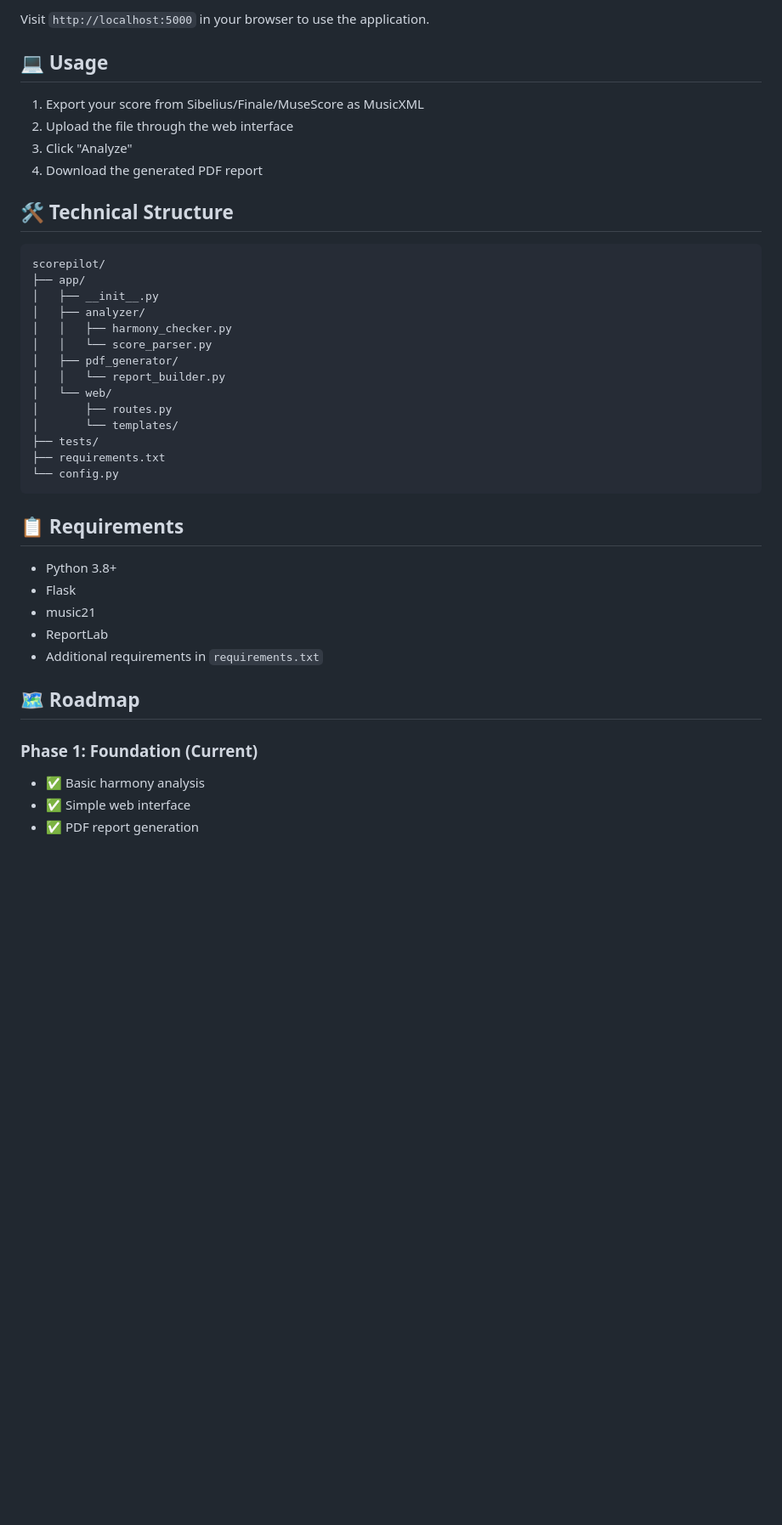
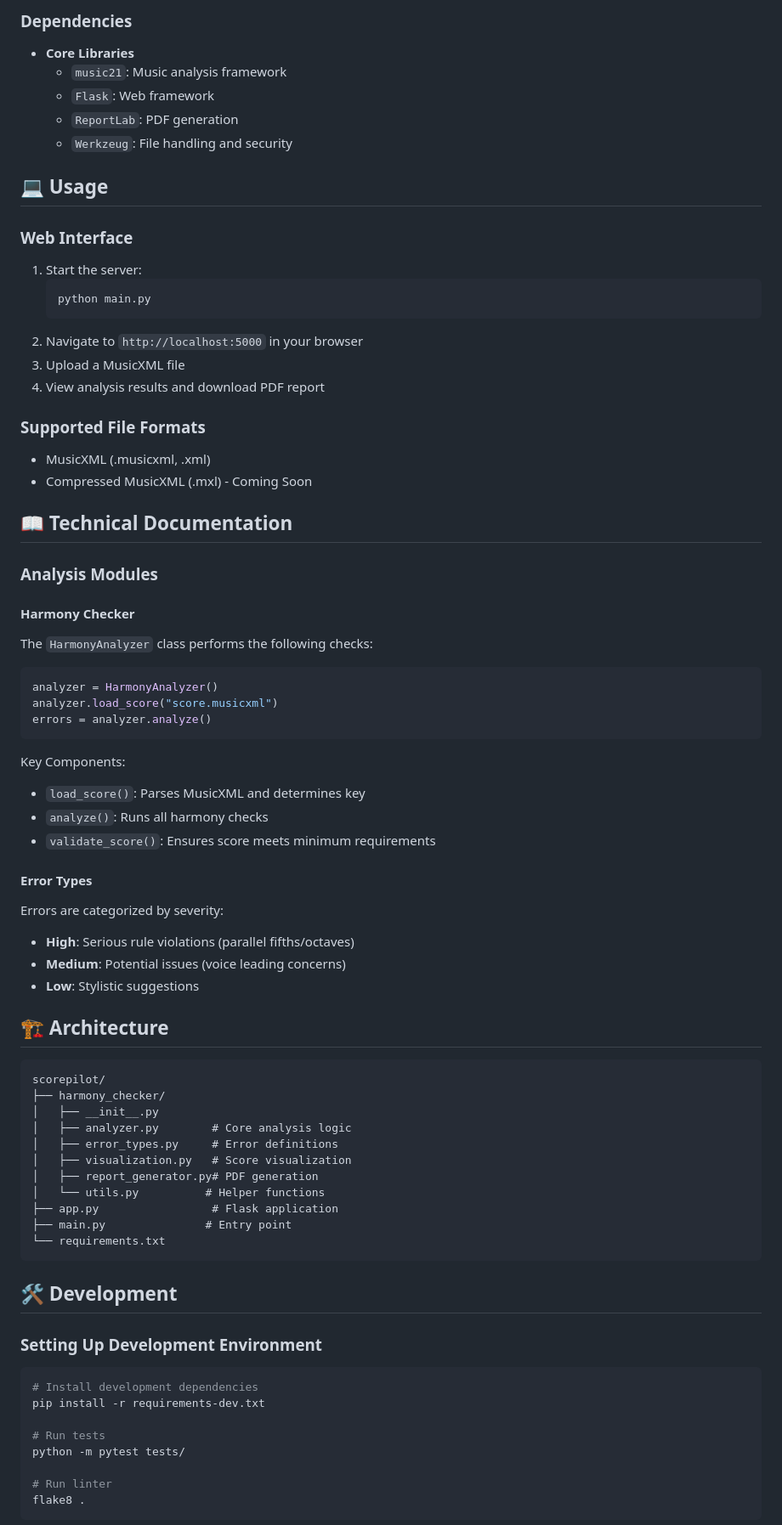
Before and after one commit to Luminare7/SCorePilot, a Markdown page: README.md, the part around one of its changes. Shown at 85% size. Drawn GitHub-style; blank space fills up the shorter version.

Commit message:
UpdatedReadme

````diff
--- a/README.md
+++ b/README.md
@@ -30,45 +73,77 @@ python app.py
 ```
 
-Visit `http://localhost:5000` in your browser to use the application.
+### Dependencies
+- **Core Libraries**
+  - `music21`: Music analysis framework
+  - `Flask`: Web framework
+  - `ReportLab`: PDF generation
+  - `Werkzeug`: File handling and security
 
 ## 💻 Usage
 
-1. Export your score from Sibelius/Finale/MuseScore as MusicXML
-2. Upload the file through the web interface
-3. Click "Analyze"
-4. Download the generated PDF report
+### Web Interface
+1. Start the server:
+   ```bash
+   python main.py
+   ```
+2. Navigate to `http://localhost:5000` in your browser
+3. Upload a MusicXML file
+4. View analysis results and download PDF report
 
-## 🛠 Technical Structure
+### Supported File Formats
+- MusicXML (.musicxml, .xml)
+- Compressed MusicXML (.mxl) - Coming Soon
+
+## 📖 Technical Documentation
+
+### Analysis Modules
+
+#### Harmony Checker
+The `HarmonyAnalyzer` class performs the following checks:
+```python
+analyzer = HarmonyAnalyzer()
+analyzer.load_score("score.musicxml")
+errors = analyzer.analyze()
+```
+
+Key Components:
+- `load_score()`: Parses MusicXML and determines key
+- `analyze()`: Runs all harmony checks
+- `validate_score()`: Ensures score meets minimum requirements
+
+#### Error Types
+Errors are categorized by severity:
+- **High**: Serious rule violations (parallel fifths/octaves)
+- **Medium**: Potential issues (voice leading concerns)
+- **Low**: Stylistic suggestions
+
+## 🏗 Architecture
 
 ```
 scorepilot/
-├── app/
+├── harmony_checker/
 │   ├── __init__.py
-│   ├── analyzer/
-│   │   ├── harmony_checker.py
-│   │   └── score_parser.py
-│   ├── pdf_generator/
-│   │   └── report_builder.py
-│   └── web/
-│       ├── routes.py
-│       └── templates/
-├── tests/
-├── requirements.txt
-└── config.py
+│   ├── analyzer.py        # Core analysis logic
+│   ├── error_types.py     # Error definitions
+│   ├── visualization.py   # Score visualization
+│   ├── report_generator.py# PDF generation
+│   └── utils.py          # Helper functions
+├── app.py                 # Flask application
+├── main.py               # Entry point
+└── requirements.txt
 ```
 
-## 📋 Requirements
+## 🛠 Development
 
-- Python 3.8+
-- Flask
-- music21
-- ReportLab
-- Additional requirements in `requirements.txt`
+### Setting Up Development Environment
+```bash
+# Install development dependencies
+pip install -r requirements-dev.txt
 
-## 🗺 Roadmap
+# Run tests
+python -m pytest tests/
 
-### Phase 1: Foundation (Current)
-- ✅ Basic harmony analysis
-- ✅ Simple web interface
-- ✅ PDF report generation
+# Run linter
+flake8 .
+```
 
````
Also changed, not shown: other parts of README.md (+93 -88 lines).
